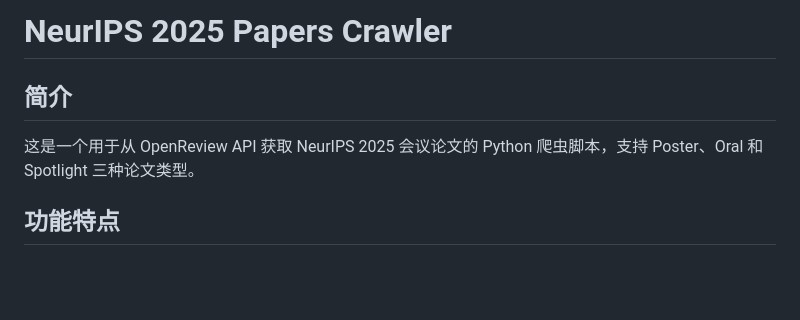
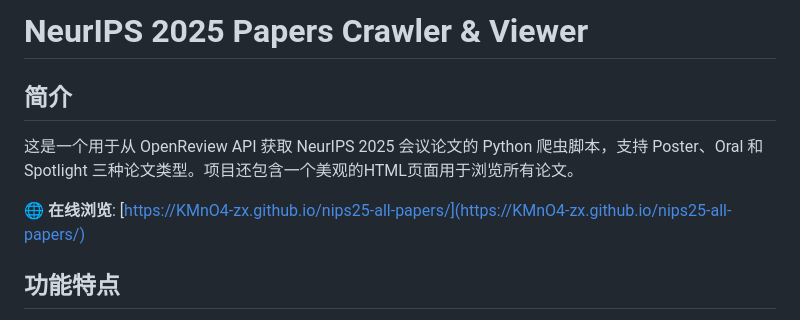
Before and after one commit to KMnO4-zx/nips25-all-papers, a Markdown page: README.md, the part around the change. Drawn GitHub-style; blank space fills up the shorter version.

Commit message:
更新 README.md，添加项目浏览链接并修改标题以反映爬虫和浏览器功能

```diff
--- a/README.md
+++ b/README.md
@@ -1,7 +1,9 @@
-# NeurIPS 2025 Papers Crawler
+# NeurIPS 2025 Papers Crawler & Viewer
 
 ## 简介
-这是一个用于从 OpenReview API 获取 NeurIPS 2025 会议论文的 Python 爬虫脚本，支持 Poster、Oral 和 Spotlight 三种论文类型。
+这是一个用于从 OpenReview API 获取 NeurIPS 2025 会议论文的 Python 爬虫脚本，支持 Poster、Oral 和 Spotlight 三种论文类型。项目还包含一个美观的HTML页面用于浏览所有论文。
+
+🌐 **在线浏览**: [https://KMnO4-zx.github.io/nips25-all-papers/](https://KMnO4-zx.github.io/nips25-all-papers/)
 
 ## 功能特点
 
```
